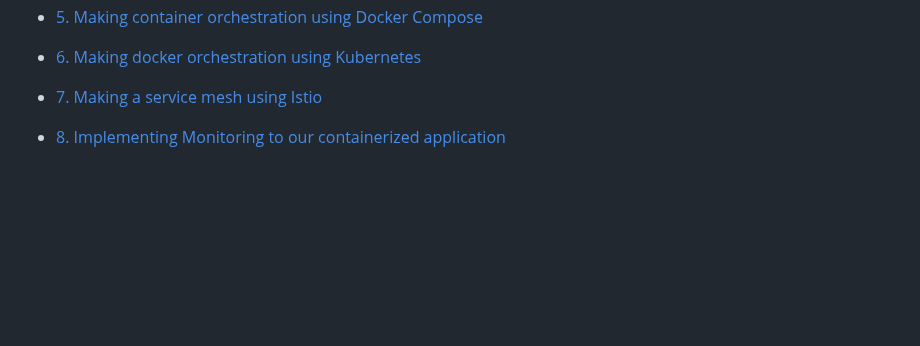
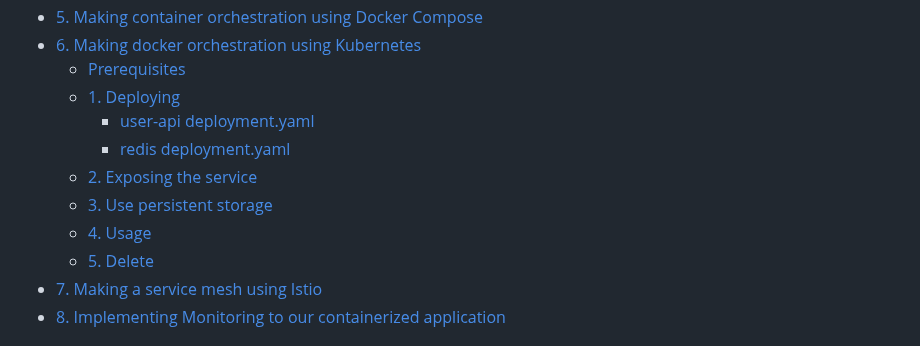
Before and after one commit to Macbucheron1/Devops-Template, a Markdown page: README.md, the part around the change. Drawn GitHub-style; blank space fills up the shorter version.

Commit message:
docs: completed the summary

```diff
--- a/README.md
+++ b/README.md
@@ -29,8 +29,15 @@
     - [Using Basic Docker push](#using-basic-docker-push)
     - [Using Github Actions](#using-github-actions)
 - [5. Making container orchestration using Docker Compose](#5-making-container-orchestration-using-docker-compose)
-
 - [6. Making docker orchestration using Kubernetes](#6-making-docker-orchestration-using-kubernetes)
+  - [Prerequisites](#prerequisites)
+  - [1. Deploying](#1-deploying)
+    - [user-api deployment.yaml](#user-api-deploymentyaml)
+    - [redis deployment.yaml](#redis-deploymentyaml)
+  - [2. Exposing the service](#2-exposing-the-service)
+  - [3. Use persistent storage](#3-use-persistent-storage)
+  - [4. Usage](#4-usage)
+  - [5. Delete](#5-delete)
 - [7. Making a service mesh using Istio](#7-making-a-service-mesh-using-istio)
 - [8. Implementing Monitoring to our containerized application](#8-implementing-monitoring-to-our-containerized-application)
 
```
